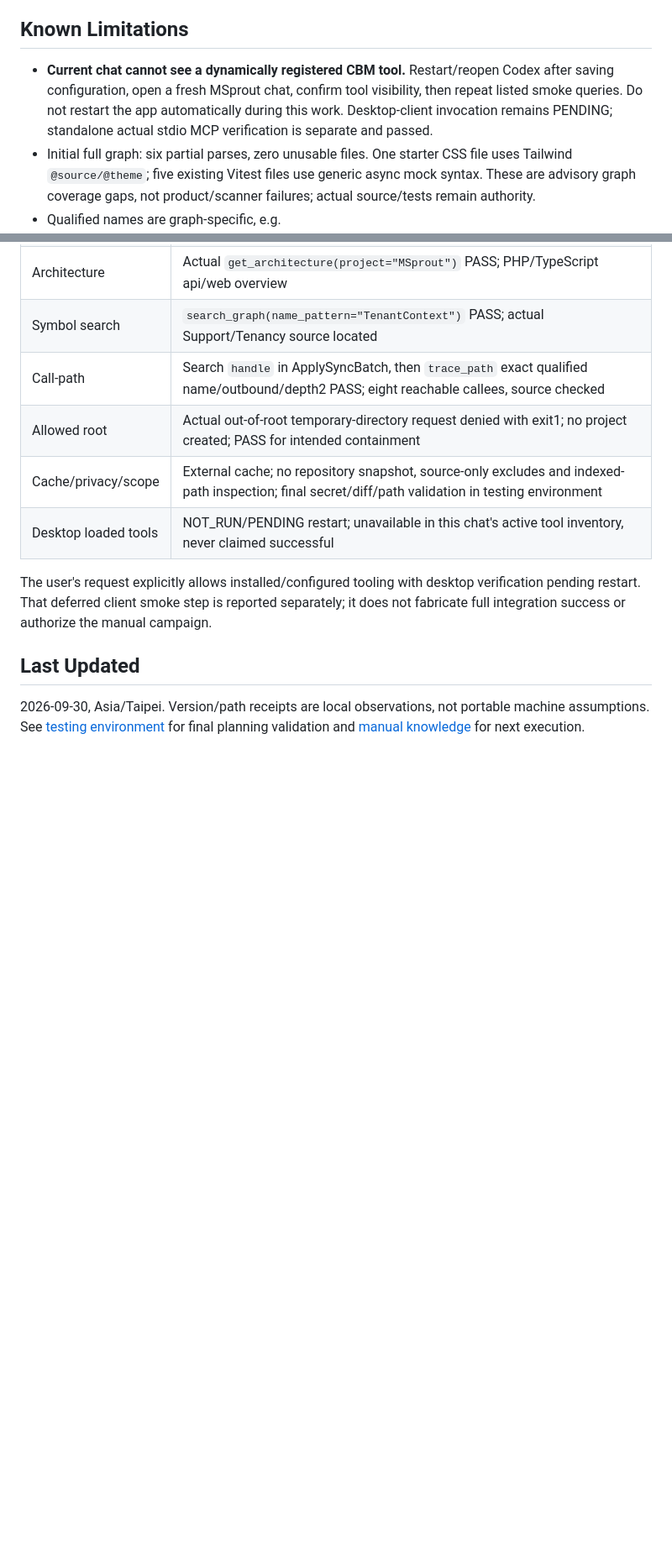
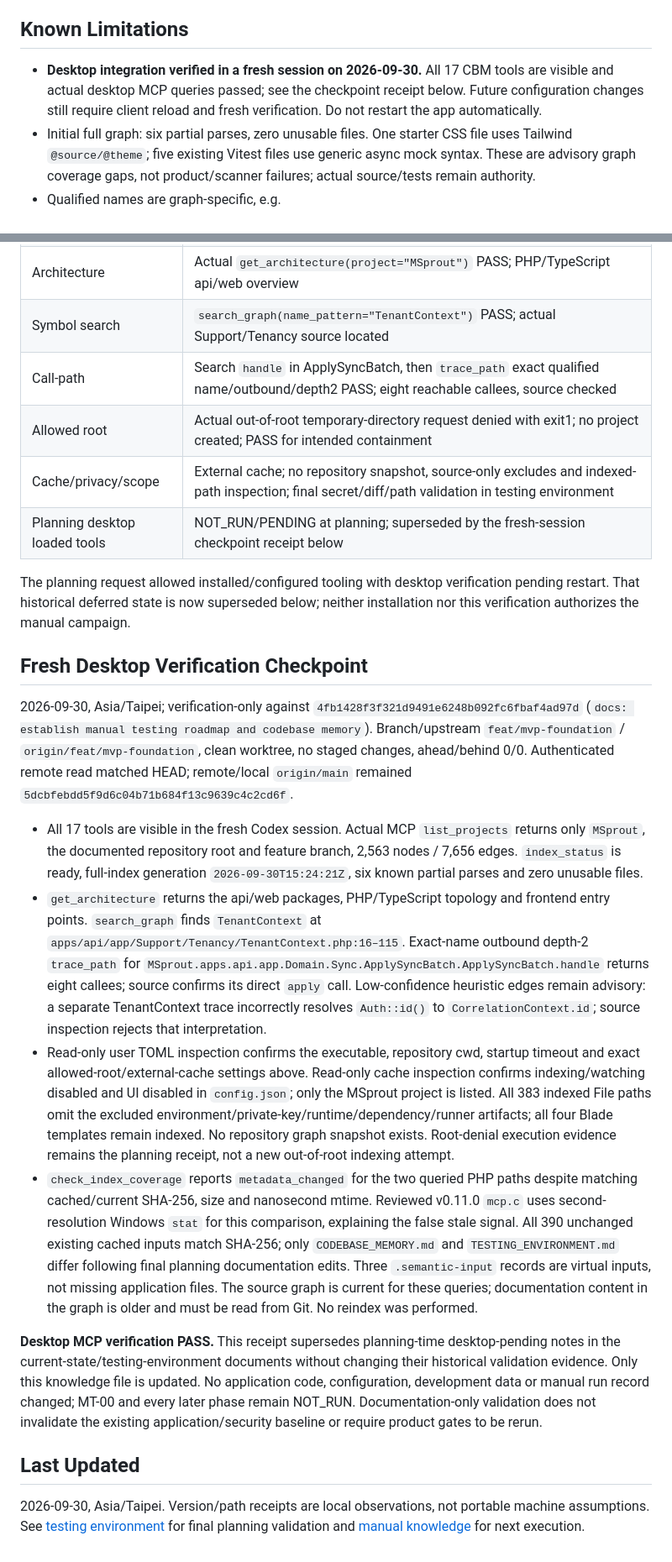
Before and after one commit to Fern-star-cloud/MSprout, a Markdown page: knowledge/CODEBASE_MEMORY.md, 2 parts joined by grey strips. Shown at 84% size. Drawn GitHub-style; blank space fills up the shorter version.

Commit message:
docs: verify desktop Codebase Memory MCP integration

```diff
--- a/knowledge/CODEBASE_MEMORY.md
+++ b/knowledge/CODEBASE_MEMORY.md
@@ -94,7 +94,7 @@ Remove only this user MCP entry with the compatible desktop CLI `mcp remove code
 
 ## Known Limitations
 
-- **Current chat cannot see a dynamically registered CBM tool.** Restart/reopen Codex after saving configuration, open a fresh MSprout chat, confirm tool visibility, then repeat listed smoke queries. Do not restart the app automatically during this work. Desktop-client invocation remains PENDING; standalone actual stdio MCP verification is separate and passed.
+- **Desktop integration verified in a fresh session on 2026-09-30.** All 17 CBM tools are visible and actual desktop MCP queries passed; see the checkpoint receipt below. Future configuration changes still require client reload and fresh verification. Do not restart the app automatically.
 - Initial full graph: six partial parses, zero unusable files. One starter CSS file uses Tailwind `@source/@theme`; five existing Vitest files use generic async mock syntax. These are advisory graph coverage gaps, not product/scanner failures; actual source/tests remain authority.
 - Qualified names are graph-specific, e.g. `MSprout.apps.api.app.Domain.Sync.ApplySyncBatch.ApplySyncBatch.handle`. An initially guessed trace name failed; searching the exact name then tracing succeeded. Heuristic call edges may include false positives such as framework `app()` resolution; inspect source.
 - Root containment is not a general-purpose runtime/filesystem/egress sandbox. Third-party release signatures were not independently cryptographically verified. Generic server auto-refresh instructions do not reflect disabled local watching.
@@ -114,9 +114,20 @@ Planning task 2026-09-30; actual tool installation/inspection only, no manual qu
 | Call-path | Search `handle` in ApplySyncBatch, then `trace_path` exact qualified name/outbound/depth2 PASS; eight reachable callees, source checked |
 | Allowed root | Actual out-of-root temporary-directory request denied with exit1; no project created; PASS for intended containment |
 | Cache/privacy/scope | External cache; no repository snapshot, source-only excludes and indexed-path inspection; final secret/diff/path validation in testing environment |
-| Desktop loaded tools | NOT_RUN/PENDING restart; unavailable in this chat's active tool inventory, never claimed successful |
+| Planning desktop loaded tools | NOT_RUN/PENDING at planning; superseded by the fresh-session checkpoint receipt below |
 
-The user's request explicitly allows installed/configured tooling with desktop verification pending restart. That deferred client smoke step is reported separately; it does not fabricate full integration success or authorize the manual campaign.
+The planning request allowed installed/configured tooling with desktop verification pending restart. That historical deferred state is now superseded below; neither installation nor this verification authorizes the manual campaign.
+
+## Fresh Desktop Verification Checkpoint
+
+2026-09-30, Asia/Taipei; verification-only against `4fb1428f3f321d9491e6248b092fc6fbaf4ad97d` (`docs: establish manual testing roadmap and codebase memory`). Branch/upstream `feat/mvp-foundation` / `origin/feat/mvp-foundation`, clean worktree, no staged changes, ahead/behind 0/0. Authenticated remote read matched HEAD; remote/local `origin/main` remained `5dcbfebdd5f9d6c04b71b684f13c9639c4c2cd6f`.
+
+- All 17 tools are visible in the fresh Codex session. Actual MCP `list_projects` returns only `MSprout`, the documented repository root and feature branch, 2,563 nodes / 7,656 edges. `index_status` is ready, full-index generation `2026-09-30T15:24:21Z`, six known partial parses and zero unusable files.
+- `get_architecture` returns the api/web packages, PHP/TypeScript topology and frontend entry points. `search_graph` finds `TenantContext` at `apps/api/app/Support/Tenancy/TenantContext.php:16–115`. Exact-name outbound depth-2 `trace_path` for `MSprout.apps.api.app.Domain.Sync.ApplySyncBatch.ApplySyncBatch.handle` returns eight callees; source confirms its direct `apply` call. Low-confidence heuristic edges remain advisory: a separate TenantContext trace incorrectly resolves `Auth::id()` to `CorrelationContext.id`; source inspection rejects that interpretation.
+- Read-only user TOML inspection confirms the executable, repository cwd, startup timeout and exact allowed-root/external-cache settings above. Read-only cache inspection confirms indexing/watching disabled and UI disabled in `config.json`; only the MSprout project is listed. All 383 indexed File paths omit the excluded environment/private-key/runtime/dependency/runner artifacts; all four Blade templates remain indexed. No repository graph snapshot exists. Root-denial execution evidence remains the planning receipt, not a new out-of-root indexing attempt.
+- `check_index_coverage` reports `metadata_changed` for the two queried PHP paths despite matching cached/current SHA-256, size and nanosecond mtime. Reviewed v0.11.0 `mcp.c` uses second-resolution Windows `stat` for this comparison, explaining the false stale signal. All 390 unchanged existing cached inputs match SHA-256; only `CODEBASE_MEMORY.md` and `TESTING_ENVIRONMENT.md` differ following final planning documentation edits. Three `.semantic-input` records are virtual inputs, not missing application files. The source graph is current for these queries; documentation content in the graph is older and must be read from Git. No reindex was performed.
+
+**Desktop MCP verification PASS.** This receipt supersedes planning-time desktop-pending notes in the current-state/testing-environment documents without changing their historical validation evidence. Only this knowledge file is updated. No application code, configuration, development data or manual run record changed; MT-00 and every later phase remain NOT_RUN. Documentation-only validation does not invalidate the existing application/security baseline or require product gates to be rerun.
 
 ## Last Updated
 
```
Also changed, not shown: other parts of knowledge/CODEBASE_MEMORY.md (+1 -1 lines).
